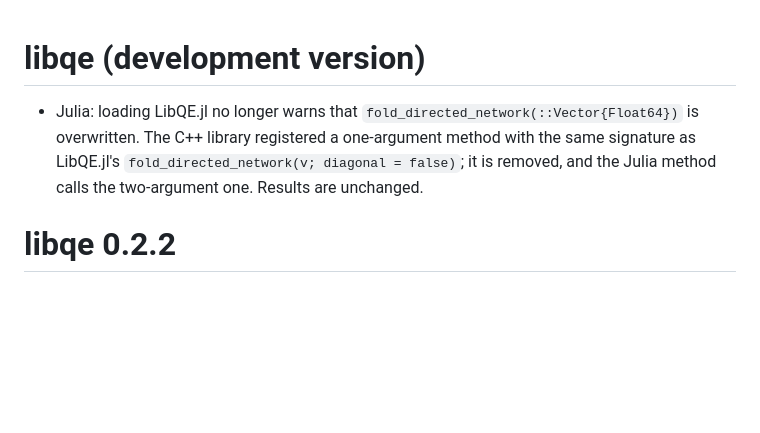
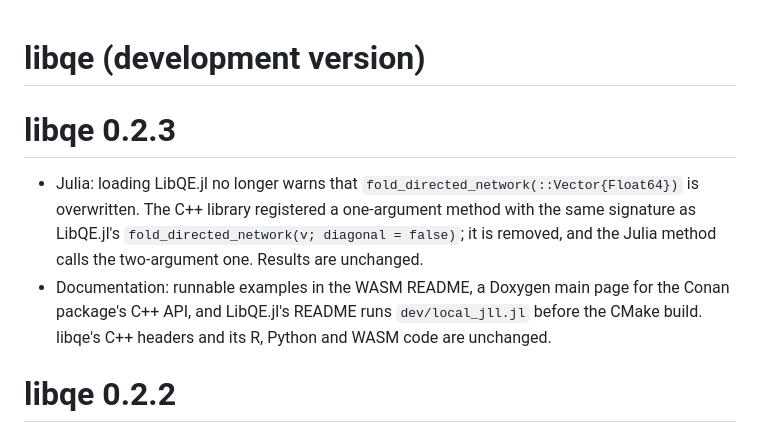
Before and after one commit to epistemic-analytics/libqe, a Markdown page: NEWS.md, the part around the change. Drawn GitHub-style; blank space fills up the shorter version.

```diff
--- a/NEWS.md
+++ b/NEWS.md
@@ -1,6 +1,9 @@
 # libqe (development version)
 
+# libqe 0.2.3
+
 - Julia: loading LibQE.jl no longer warns that `fold_directed_network(::Vector{Float64})` is overwritten. The C++ library registered a one-argument method with the same signature as LibQE.jl's `fold_directed_network(v; diagonal = false)`; it is removed, and the Julia method calls the two-argument one. Results are unchanged.
+- Documentation: runnable examples in the WASM README, a Doxygen main page for the Conan package's C++ API, and LibQE.jl's README runs `dev/local_jll.jl` before the CMake build. libqe's C++ headers and its R, Python and WASM code are unchanged.
 
 # libqe 0.2.2
 
```
Also changed, not shown: R/NEWS.md (+5 -0 lines).
